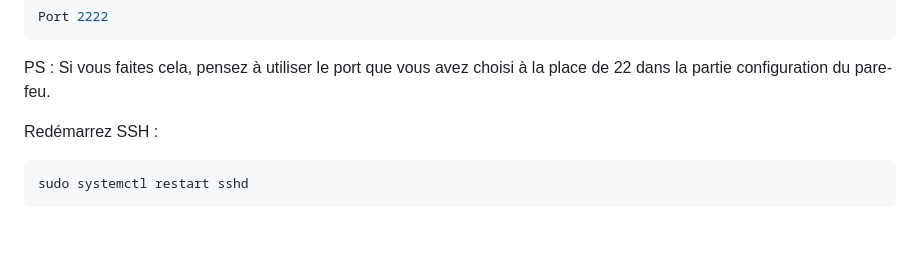
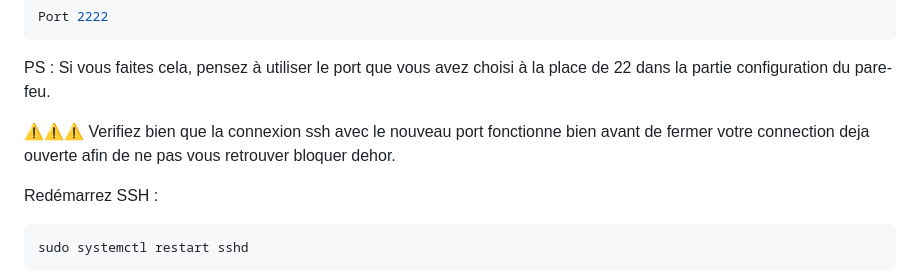
Before and after one commit to Lachignol/lachignol--blog, a Markdown page: posts/Setup_vps.md, the part around the change. Drawn GitHub-style; blank space fills up the shorter version.

````diff
--- a/posts/Setup_vps.md
+++ b/posts/Setup_vps.md
@@ -113,6 +113,8 @@ Et la modifier (ou la décommenter) pour indiquer le nouveau port, par exemple :
 Port 2222
 ```
 PS : Si vous faites cela, pensez à utiliser le port que vous avez choisi à la place de 22 dans la partie configuration du pare-feu.
+
+⚠️⚠️⚠️ Verifiez bien que la connexion ssh avec le nouveau port fonctionne bien avant de fermer votre connection deja ouverte afin de ne pas vous retrouver bloquer dehor.
 
 Redémarrez SSH :
 ```sh
````
